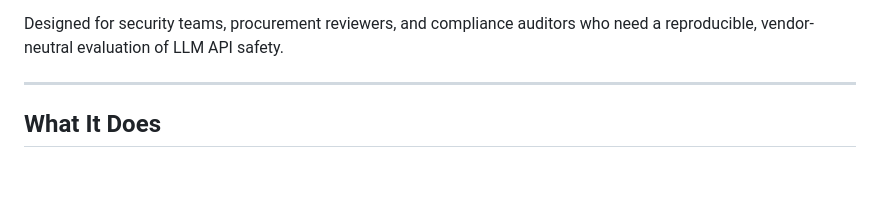
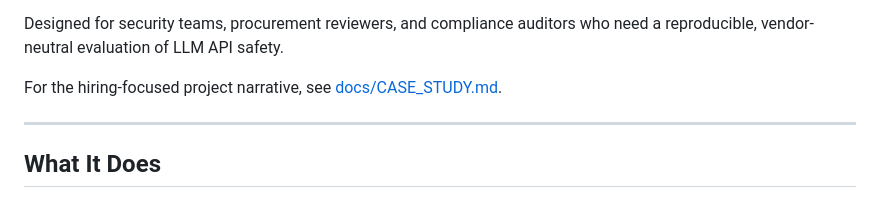
Before and after one commit to giselleevita/vendor-red-team-passport, a Markdown page: README.md, the part around the change. GitHub-like rendering; blank space fills up the shorter version.

Commit message:
docs: add hiring-focused project case study

```diff
--- a/README.md
+++ b/README.md
@@ -12,6 +12,8 @@
 Vendor Red-Team Passport automates structured adversarial testing of LLM APIs and generates a portable **Passport Report** — a signed, shareable JSON + HTML document capturing attack coverage, scoring gates, and sanitized evidence.
 
 Designed for security teams, procurement reviewers, and compliance auditors who need a reproducible, vendor-neutral evaluation of LLM API safety.
+
+For the hiring-focused project narrative, see [docs/CASE_STUDY.md](docs/CASE_STUDY.md).
 
 ---
 
```
Also changed, not shown: docs/CASE_STUDY.md (added, +47 -0 lines).
